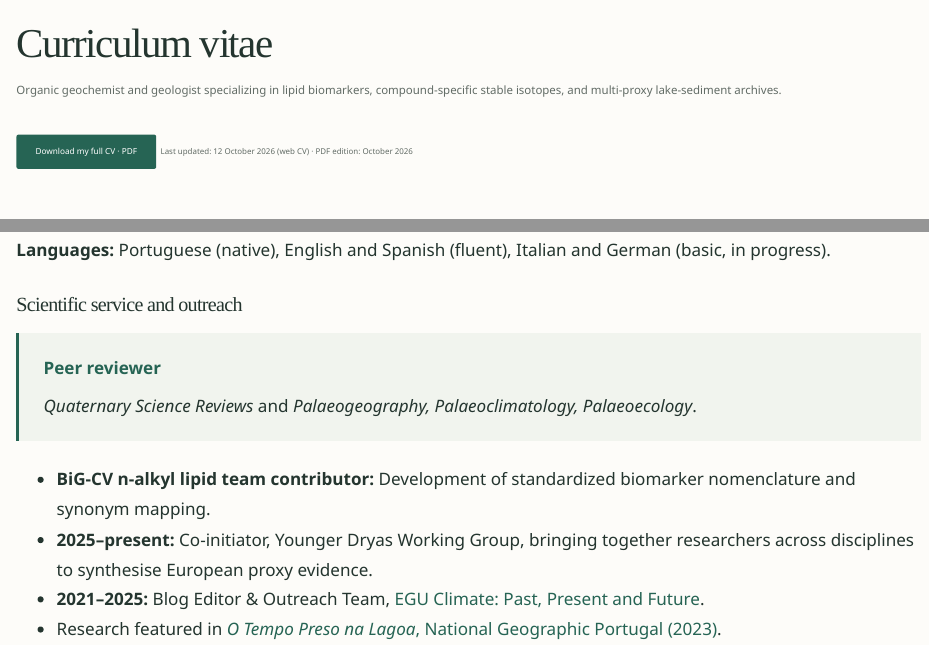
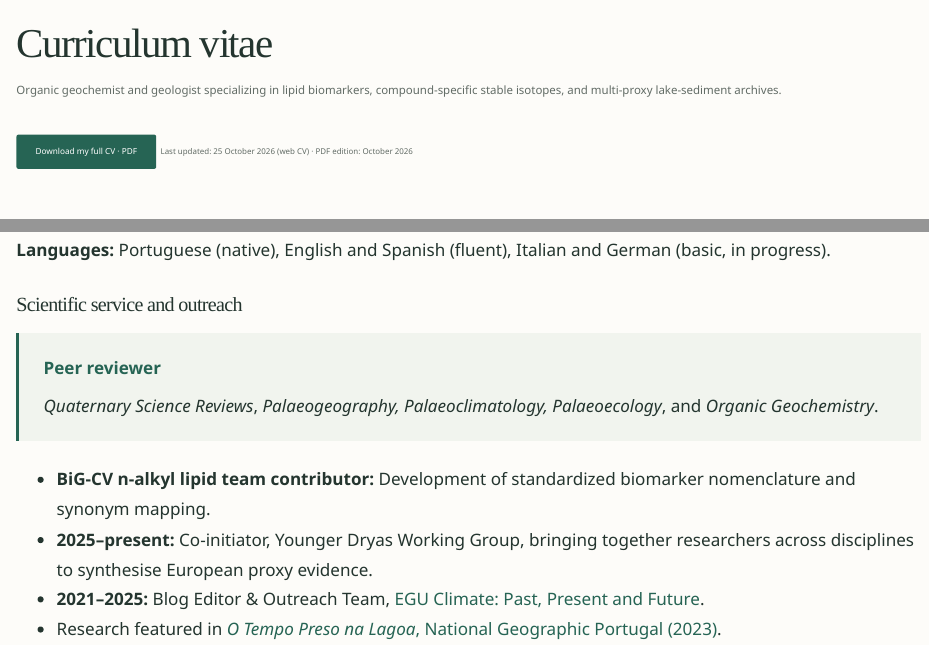
Before and after one commit to RicardoANSantos/RicardoANSantos.github.io, a Quarto document (cv.qmd): the page in a window 1100 px wide, from its top, and a second part further down, joined at a grey line. Rendered offline with R 4.5, knitr and Pandoc in place of Quarto, with nearby package versions.

Commit message:
Add Organic Geochemistry to CV peer-review service
Include Organic Geochemistry in the highlighted peer-review journal list and update the web CV date to 25 October 2026.

Validation: Quarto render and existing site checks passed (15 pages, 558 local references).

```diff
--- a/cv.qmd
+++ b/cv.qmd
@@ -7,7 +7,7 @@ Organic geochemist and geologist specializing in lipid biomarkers, compound-spec
 :::
 
 ::: {.download-banner}
-[Download my full CV · PDF](assets/Ricardo_CV.pdf){.primary-link} [Last updated: 12 October 2026 (web CV) · PDF edition: October 2026]{.small-note}
+[Download my full CV · PDF](assets/Ricardo_CV.pdf){.primary-link} [Last updated: 25 October 2026 (web CV) · PDF edition: October 2026]{.small-note}
 :::
 
 ## Research expertise
@@ -120,7 +120,7 @@ Geology and Natural Resources.
 ::: {.cv-peer-review}
 **Peer reviewer**
 
-*Quaternary Science Reviews* and *Palaeogeography, Palaeoclimatology, Palaeoecology*.
+*Quaternary Science Reviews*, *Palaeogeography, Palaeoclimatology, Palaeoecology*, and *Organic Geochemistry*.
 :::
 
 - **BiG‑CV n‑alkyl lipid team contributor:** Development of standardized biomarker nomenclature and synonym mapping.
```
